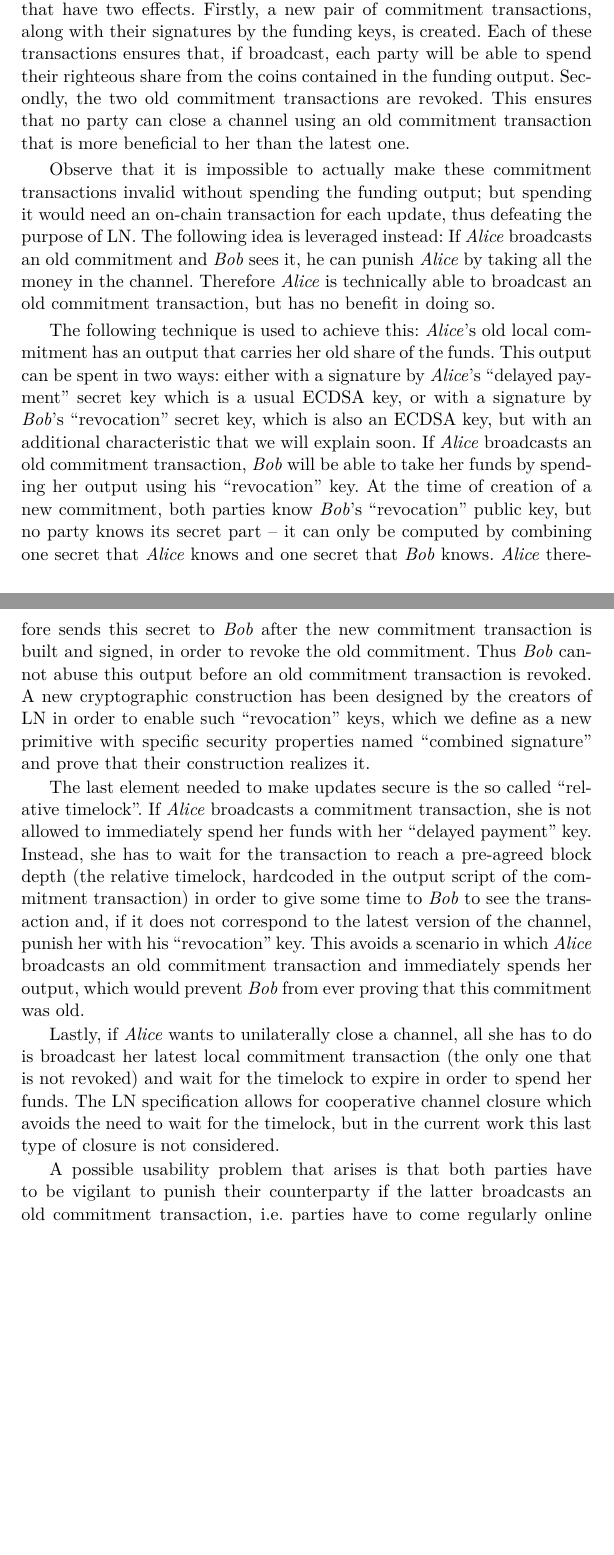
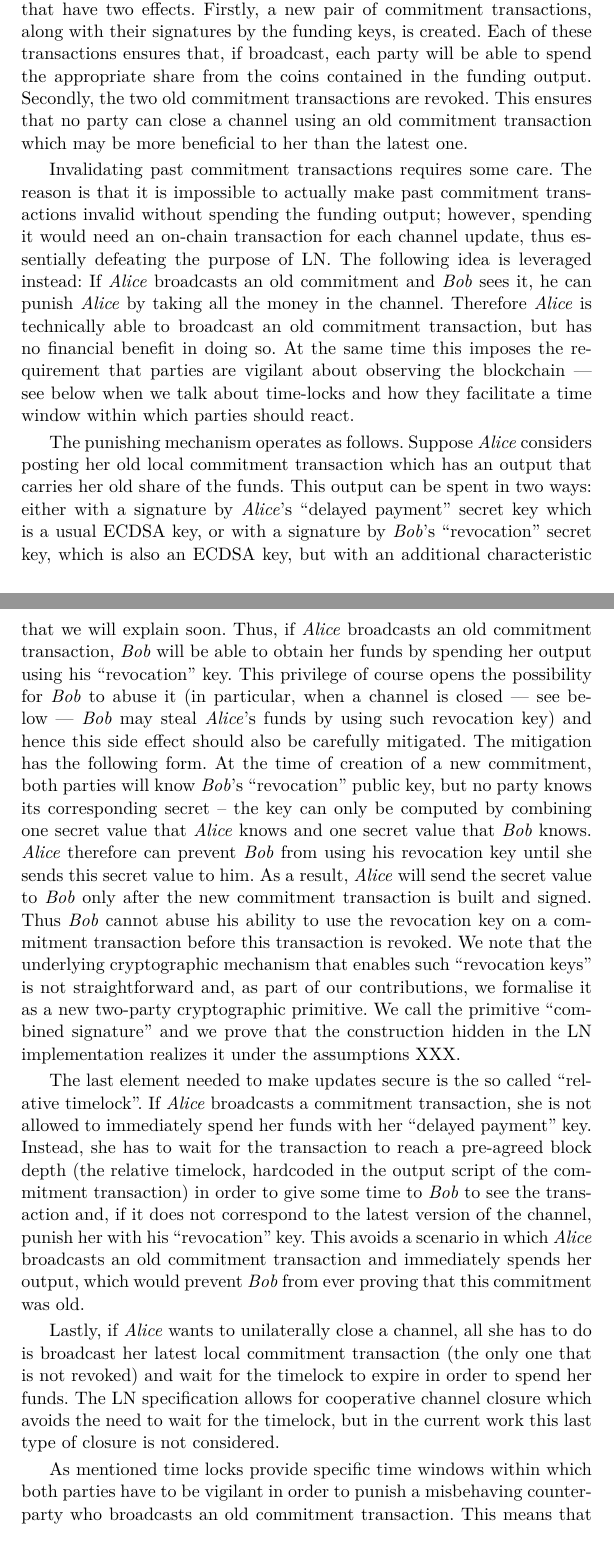
Before and after one commit to OrfeasLitos/PaymentChannels, a LaTeX paper (src/paymentChannels.tex, which reads src/lndescr.tex): two parts of pages 3 and 4 of 66, joined at a grey line, cut so that both start at the same text, the shorter picture padded with empty space. Compiled offline with pdfLaTeX.

Commit message:
LN description edits

```diff
--- a/src/lndescr.tex
+++ b/src/lndescr.tex
@@ -21,38 +21,55 @@
     sequence of messages (that include specially crafted signatures) that have
     two effects.  Firstly, a new pair of commitment transactions, along with
     their signatures by the funding keys, is created. Each of these transactions
-    ensures that, if broadcast, each party will be able to spend their righteous
+    ensures that, if broadcast, each party will be able to spend the appropriate
     share from the coins contained in the funding output.  Secondly, the two old
     commitment transactions are revoked.  This ensures that no party can close a
-    channel using an old commitment transaction that is more beneficial to her
-    than the latest one.
+    channel using an old commitment transaction which may be
+    more beneficial to her than the latest one.
 
-    Observe that it is impossible to actually make these commitment transactions
-    invalid without spending the funding output; but spending it would need an
-    on-chain transaction for each update, thus defeating the purpose of LN. The
+    Invalidating past commitment transactions requires some care. The reason is that
+    it is impossible to actually make past commitment transactions
+    invalid without spending the funding output; however, spending it would need an
+    on-chain transaction for each channel
+    update, thus essentially defeating the purpose of LN. The
     following idea is leveraged instead: If \alice{} broadcasts an old
     commitment and \bob{} sees it, he can punish \alice{} by taking all the
     money in the channel. Therefore \alice{} is technically able to broadcast an
-    old commitment transaction, but has no benefit in doing so.
+    old commitment transaction, but has no financial benefit in doing so.
+    At the same time this imposes the requirement that parties are vigilant about
+    observing the blockchain --- see below when we talk about time-locks and how
+    they facilitate a  time window within which  parties should react.
 
-    The following technique is used to achieve this: \alice's old local
-    commitment has an output that carries her old share of the funds. This
-    output can be spent in two ways: either with a signature by \alice's
-    ``delayed payment'' secret key which is a usual ECDSA key, or with a
+    The punishing mechanism operates as follows. Suppose \alice{}
+    considers posting her
+    old local commitment transaction which  has an output that carries her old share of the funds. This output can be spent in two ways: either with a signature by \alice's ``delayed payment'' secret key which is a usual ECDSA key, or with a
     signature by \bob's ``revocation'' secret key, which is also an ECDSA key,
-    but with an additional characteristic that we will explain soon. If \alice{}
-    broadcasts an old commitment transaction, \bob{} will be able to take her
-    funds by spending her output using his ``revocation'' key.  At the time of
-    creation of a new commitment, both parties know \bob's ``revocation'' public
-    key, but no party knows its secret part -- it can only be computed by
-    combining one secret that \alice{} knows and one secret that \bob{} knows.
-    \alice{} therefore sends this secret to \bob{} after the new commitment
-    transaction is built and signed, in order to revoke the old commitment. Thus
-    \bob{} cannot abuse this output before an old commitment transaction is
-    revoked. A new cryptographic construction has been designed by the creators
-    of LN in order to enable such ``revocation'' keys, which we define as a new
-    primitive with specific security properties named ``combined signature'' and
-    prove that their construction realizes it.
+    but with an additional characteristic that we will explain soon. Thus, if \alice{}
+    broadcasts an old commitment transaction, \bob{} will be able to obtain her
+    funds by spending her output using his ``revocation'' key. This privilege
+    of course
+    opens the possibility for \bob{} to abuse it
+    (in particular, when a channel is closed --- see below --- \bob{} may steal
+    \alice's funds by using such revocation key)
+    and hence this side effect
+    should also
+    be carefully mitigated. The mitigation has the following form. At the time of
+    creation of a new commitment, both parties will know \bob's ``revocation'' public
+    key, but no party knows its corresponding secret -- the key
+    can only be computed by
+    combining one secret value that \alice{} knows and one secret value
+    that \bob{} knows.
+    \alice{} therefore can prevent \bob{} from using his revocation key until
+    she  sends  this secret value to him.
+    As a result, \alice{} will send the secret value to \bob{} only after the new commitment transaction is built and signed.
+    Thus \bob{} cannot abuse his ability to use the revocation key on a
+    commitment transaction before this transaction is revoked.
+    We note that the underlying cryptographic mechanism
+    that enables such ``revocation keys''  is not straightforward
+    and, as part of our contributions, we formalise it as a new two-party
+    cryptographic primitive. We call the primitive ``combined signature'' and we
+    prove that the construction hidden in the LN implementation realizes it under
+    the assumptions XXX.
 
     The last element needed to make updates secure is the so called ``relative
     timelock''. If \alice{} broadcasts a commitment transaction, she is not
@@ -73,13 +90,16 @@
     avoids the need to wait for the timelock, but in the current work
     this last type of closure is not considered.
 
-    A possible usability problem that arises is that both parties have to be
-    vigilant to punish their counterparty if the latter broadcasts an old
-    commitment transaction, i.e. parties have to come regularly online to
+    As mentioned time locks provide specific time windows within which
+    both parties have to be
+    vigilant in order to punish a misbehaving  counterparty who  broadcasts an old
+    commitment transaction. This means that
+    parties have to be regularly online to
     safeguard against theft. LN makes it possible to trustlessly outsource this,
     but this mechanism is not analyzed in the current work.
 
   \subsection{Multi-hop payments}
+
     Having funds locked down for exclusive use with a particular counterparty
     would be a serious limitation. Luckily, LN allows for multi-hop payments. In
     a situation where \alice{} has a channel with \bob{} and he has another
```
